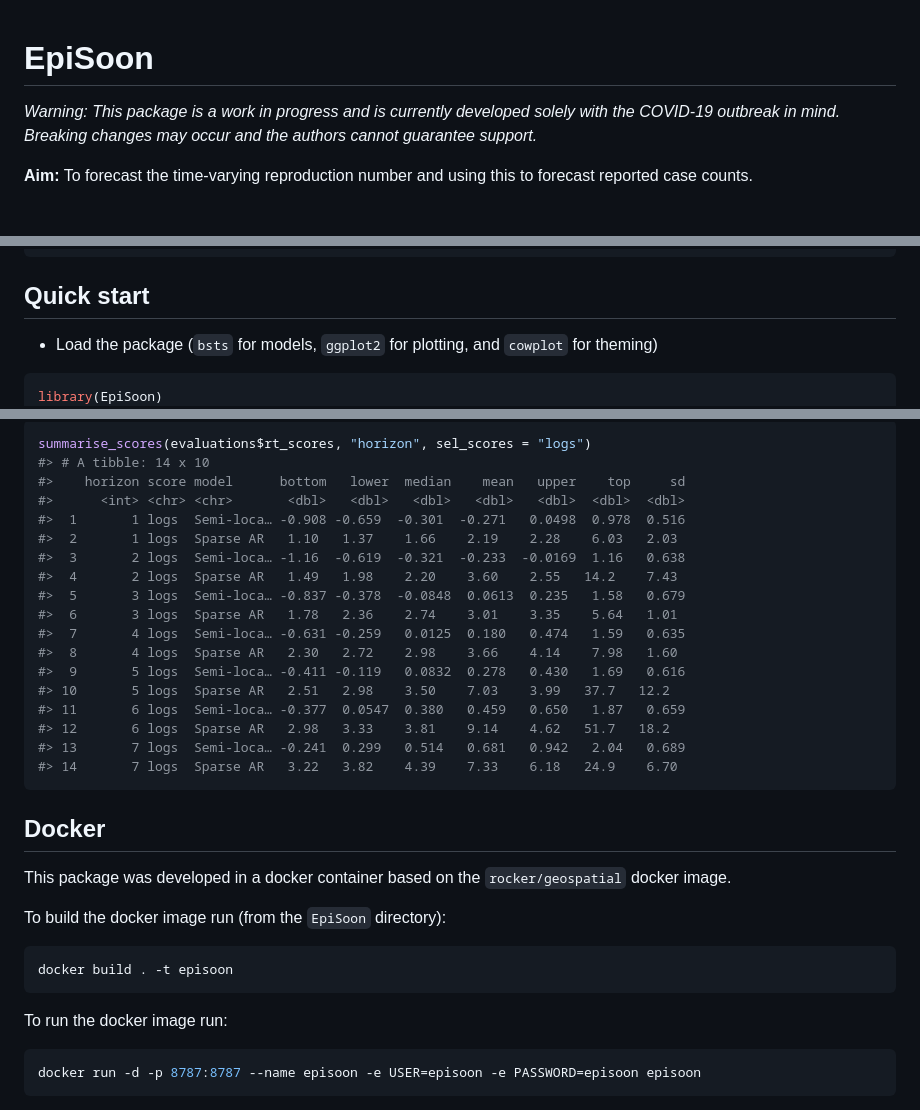
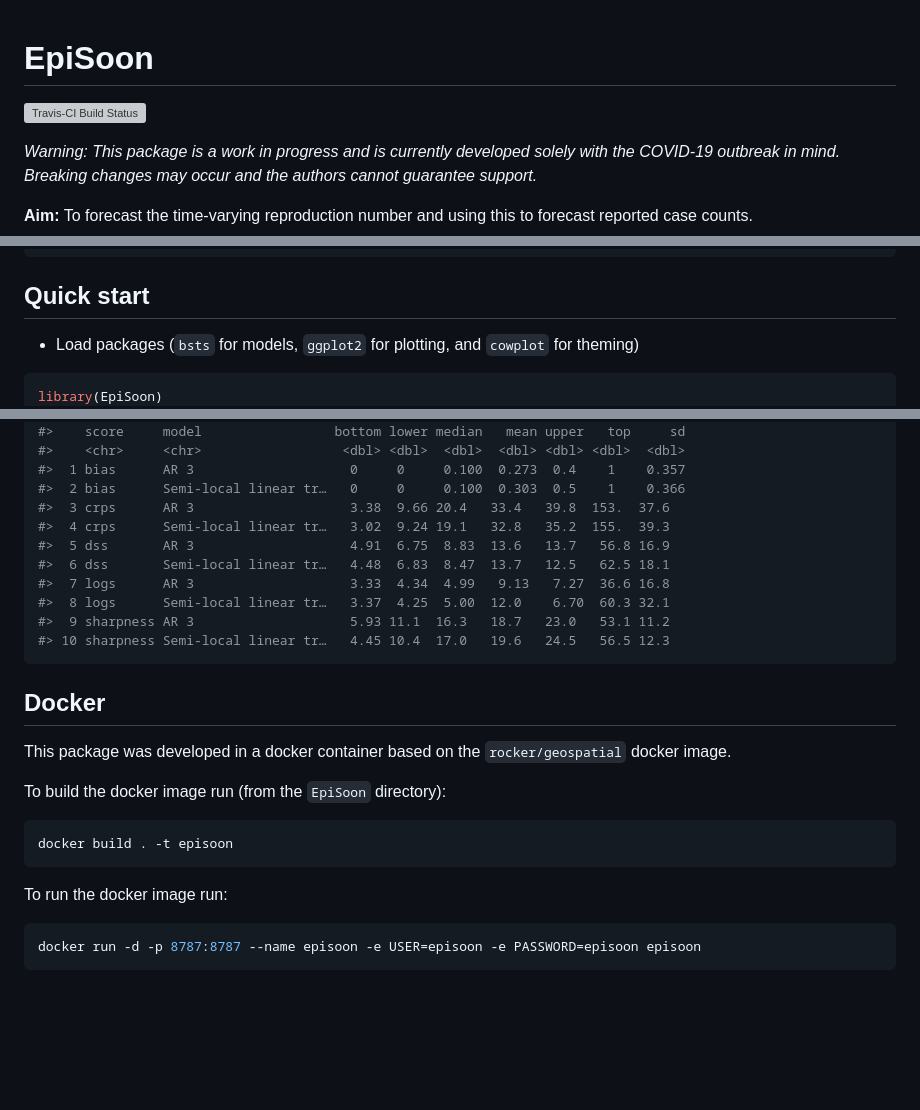
Before and after one commit to epiforecasts/EpiSoon, a Markdown page: README.md, 3 parts joined by grey strips. GitHub-like rendering; blank space fills up the shorter version; grey boxes are pictures that could not be loaded.

````diff
--- a/README.md
+++ b/README.md
@@ -1,5 +1,8 @@
 
 # EpiSoon
+
+[![Travis-CI Build
+Status](https://travis-ci.org/epiforecasts/EpiSoon.svg?branch=master)](https://travis-ci.org/epiforecasts/EpiSoon)
 
 *Warning: This package is a work in progress and is currently developed
 solely with the COVID-19 outbreak in mind. Breaking changes may occur
@@ -18,7 +21,7 @@ remotes::install_github("epiforecasts/EpiSoon", dependencies = TRUE)
 
 ## Quick start
 
-  - Load the package (`bsts` for models, `ggplot2` for plotting, and
+  - Load packages (`bsts` for models, `ggplot2` for plotting, and
     `cowplot` for theming)
 
 <!-- end list -->
@@ -250,24 +211,15 @@ summarise_scores(evaluations$rt_scores, "timeseries", sel_scores = "crps")
-<!-- end list -->
-
-``` r
-summarise_scores(evaluations$rt_scores, "horizon", sel_scores = "logs")
-#> # A tibble: 14 x 10
-#>    horizon score model      bottom   lower  median    mean   upper    top     sd
-#>      <int> <chr> <chr>       <dbl>   <dbl>   <dbl>   <dbl>   <dbl>  <dbl>  <dbl>
-#>  1       1 logs  Semi-loca… -0.908 -0.659  -0.301  -0.271   0.0498  0.978  0.516
-#>  2       1 logs  Sparse AR   1.10   1.37    1.66    2.19    2.28    6.03   2.03
-#>  3       2 logs  Semi-loca… -1.16  -0.619  -0.321  -0.233  -0.0169  1.16   0.638
-#>  4       2 logs  Sparse AR   1.49   1.98    2.20    3.60    2.55   14.2    7.43
-#>  5       3 logs  Semi-loca… -0.837 -0.378  -0.0848  0.0613  0.235   1.58   0.679
-#>  6       3 logs  Sparse AR   1.78   2.36    2.74    3.01    3.35    5.64   1.01
-#>  7       4 logs  Semi-loca… -0.631 -0.259   0.0125  0.180   0.474   1.59   0.635
-#>  8       4 logs  Sparse AR   2.30   2.72    2.98    3.66    4.14    7.98   1.60
-#>  9       5 logs  Semi-loca… -0.411 -0.119   0.0832  0.278   0.430   1.69   0.616
-#> 10       5 logs  Sparse AR   2.51   2.98    3.50    7.03    3.99   37.7   12.2
-#> 11       6 logs  Semi-loca… -0.377  0.0547  0.380   0.459   0.650   1.87   0.659
-#> 12       6 logs  Sparse AR   2.98   3.33    3.81    9.14    4.62   51.7   18.2
-#> 13       7 logs  Semi-loca… -0.241  0.299   0.514   0.681   0.942   2.04   0.689
-#> 14       7 logs  Sparse AR   3.22   3.82    4.39    7.33    6.18   24.9    6.70
+#>    score     model                 bottom lower median   mean upper   top     sd
+#>    <chr>     <chr>                  <dbl> <dbl>  <dbl>  <dbl> <dbl> <dbl>  <dbl>
+#>  1 bias      AR 3                    0     0     0.100  0.273  0.4    1    0.357
+#>  2 bias      Semi-local linear tr…   0     0     0.100  0.303  0.5    1    0.366
+#>  3 crps      AR 3                    3.38  9.66 20.4   33.4   39.8  153.  37.6
+#>  4 crps      Semi-local linear tr…   3.02  9.24 19.1   32.8   35.2  155.  39.3
+#>  5 dss       AR 3                    4.91  6.75  8.83  13.6   13.7   56.8 16.9
+#>  6 dss       Semi-local linear tr…   4.48  6.83  8.47  13.7   12.5   62.5 18.1
+#>  7 logs      AR 3                    3.33  4.34  4.99   9.13   7.27  36.6 16.8
+#>  8 logs      Semi-local linear tr…   3.37  4.25  5.00  12.0    6.70  60.3 32.1
+#>  9 sharpness AR 3                    5.93 11.1  16.3   18.7   23.0   53.1 11.2
+#> 10 sharpness Semi-local linear tr…   4.45 10.4  17.0   19.6   24.5   56.5 12.3
 ```
 
 ## Docker
@@ -281,7 +233,8 @@ To build the docker image run (from the `EpiSoon` directory):
 docker build . -t episoon
 ```
 
-To run the docker image run:
+To run the docker image
+run:
 
 ``` bash
 docker run -d -p 8787:8787 --name episoon -e USER=episoon -e PASSWORD=episoon episoon
````
Also changed, not shown: other parts of README.md (+135 -177 lines), man/figures/unnamed-chunk-7-1.png, man/figures/unnamed-chunk-8-1.png, 5 other files.
